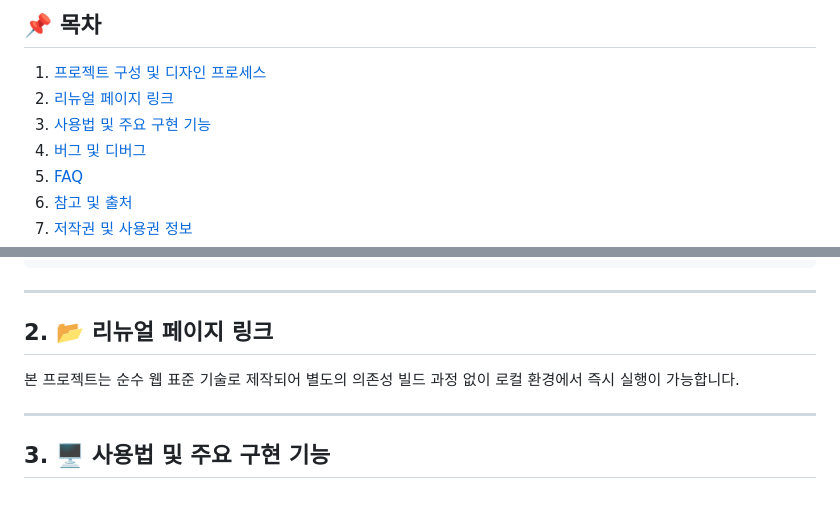
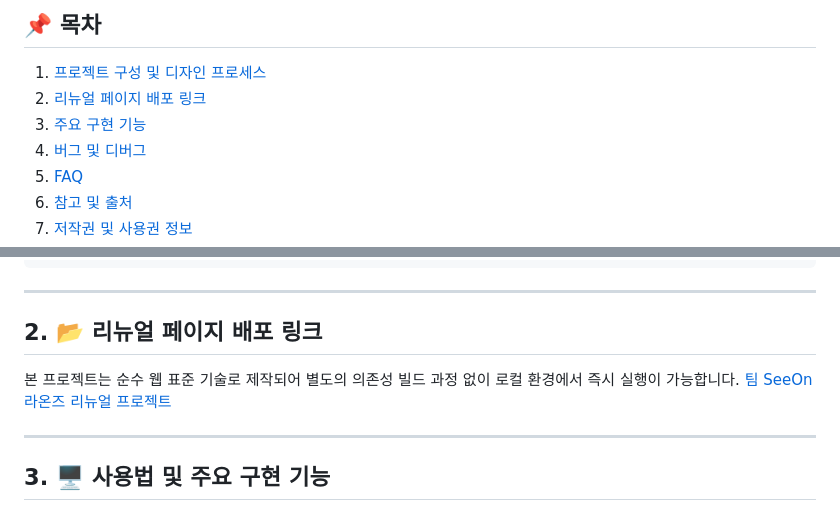
Before and after one commit to rozer4heros/est_fe_13_2nd_project, a Markdown page: README.md, 2 parts joined by grey strips. Rendered like a GitHub page.

Commit message:
Update links and team member roles in README

```diff
--- a/README.md
+++ b/README.md
@@ -3,8 +3,8 @@
 ## 📌 목차
 
 1. [프로젝트 구성 및 디자인 프로세스](#1-프로젝트-구성-및-디자인-프로세스)
-2. [리뉴얼 페이지 링크](#2-리뉴얼-페이지-링크)
-3. [사용법 및 주요 구현 기능](#3-사용법-및-주요-구현-기능)
+2. [리뉴얼 페이지 배포 링크](#2-리뉴얼-페이지-링크)
+3. [주요 구현 기능](#3-사용법-및-주요-구현-기능)
 4. [버그 및 디버그](#4-버그-및-디버그)
 5. [FAQ](#5-faq)
 6. [참고 및 출처](#6-참고-및-출처)
@@ -62,9 +62,10 @@
 
 ---
 
-## 2. 📂 리뉴얼 페이지 링크
+## 2. 📂 리뉴얼 페이지 배포 링크
 
 본 프로젝트는 순수 웹 표준 기술로 제작되어 별도의 의존성 빌드 과정 없이 로컬 환경에서 즉시 실행이 가능합니다.
+[팀 SeeOn 라온즈 리뉴얼 프로젝트](https://rozer4heros.github.io/est_fe_13_2nd_project/)
 
 ---
 
```
Also changed, not shown: other parts of README.md (+43 -22 lines).
